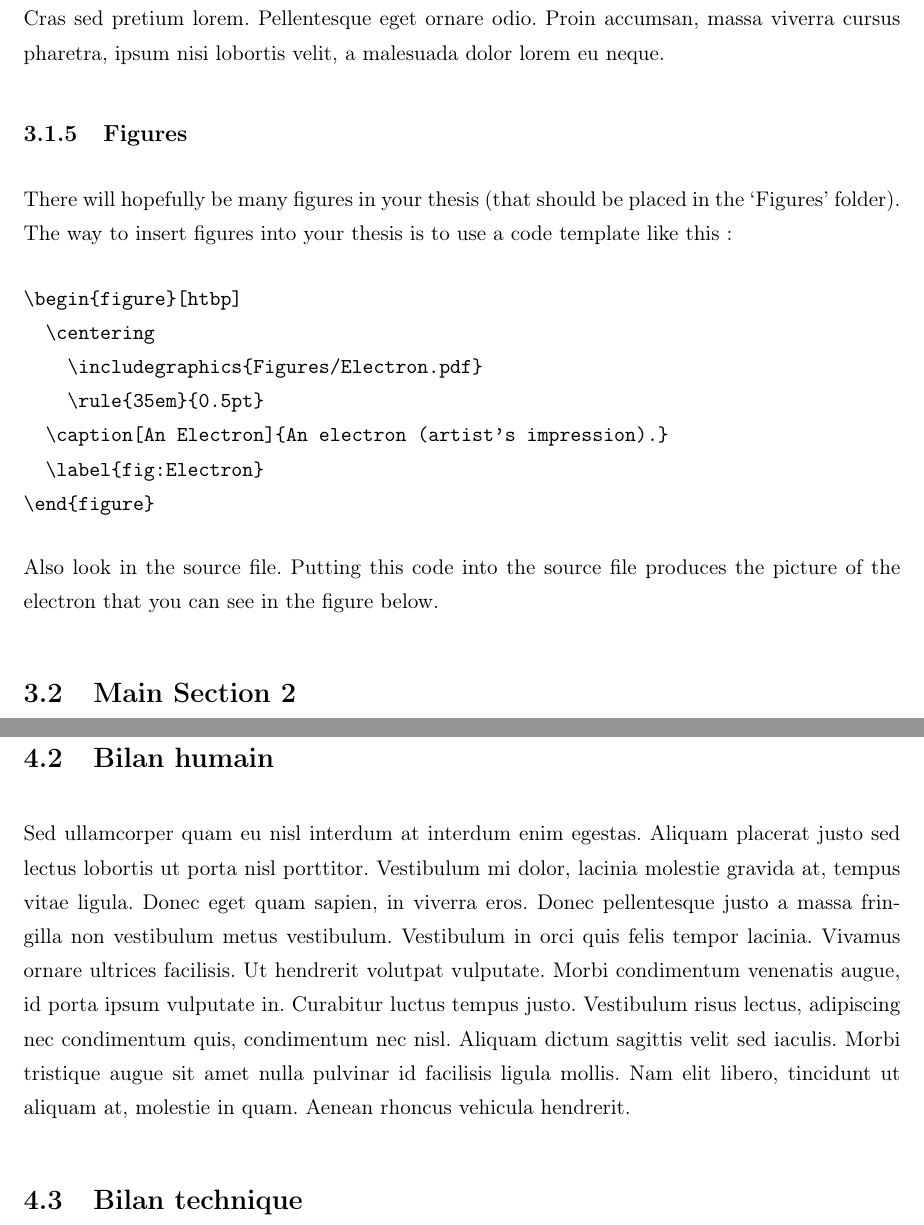
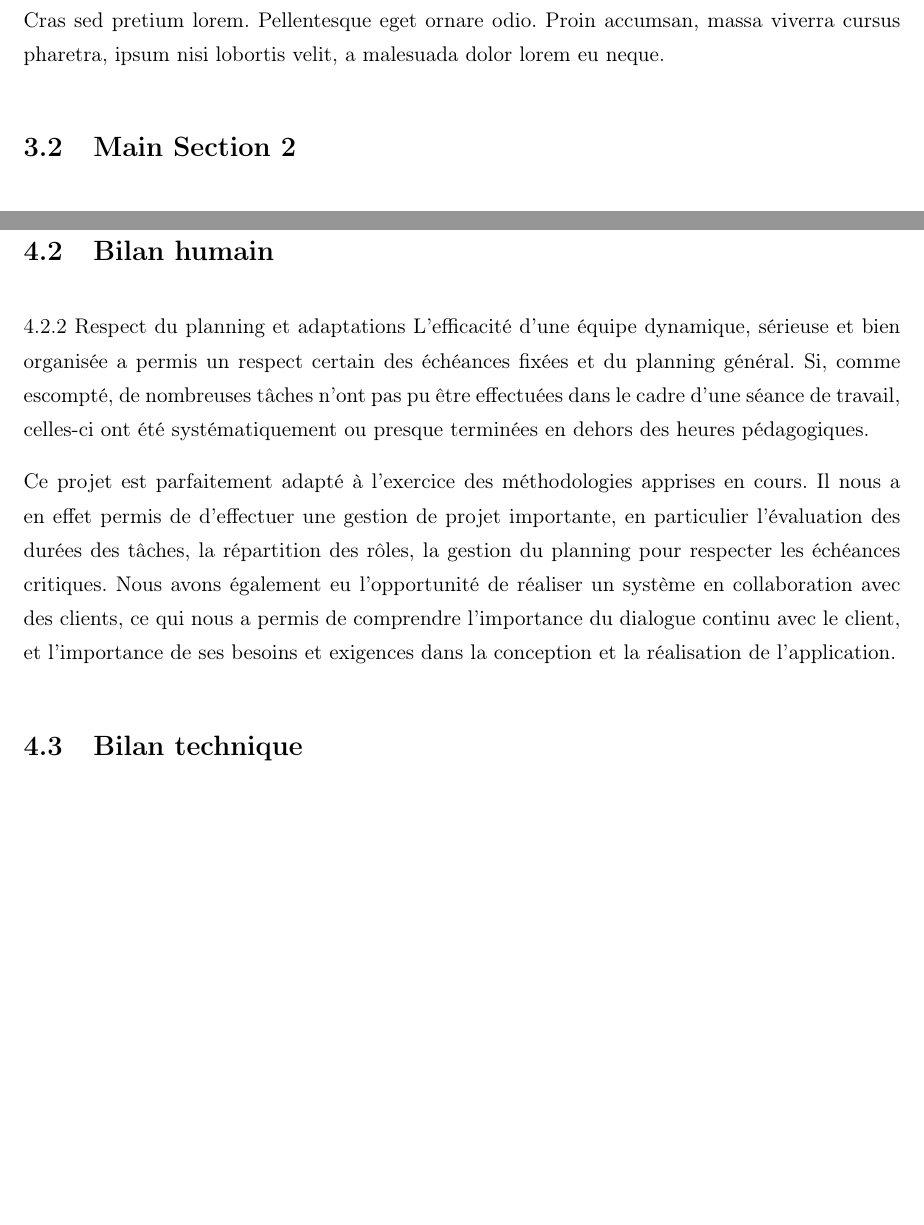
Before and after one commit to Salma-El-Alaoui/Traveling-Salesman, a LaTeX thesis (report/main.tex, which reads report/Chapters/Bilan.tex, report/Chapters/Implementation.tex): two parts of pages 38 and 43 of 44 before the commit and two parts of pages 38 and 42 of 43 after it, joined at a grey line, cut so that both start at the same text, the shorter picture padded with empty space. Compiled offline with pdfLaTeX.

Commit message:
bilan + tweaks

```diff
--- a/report/Chapters/Bilan.tex
+++ b/report/Chapters/Bilan.tex
@@ -73,7 +73,17 @@ Total & \multicolumn{1}{r|}{\textbf{25h}} & \multicolumn{1}{r|}{\textbf{128h}} \
 
 \section{Bilan humain}
 
-Sed ullamcorper quam eu nisl interdum at interdum enim egestas. Aliquam placerat justo sed lectus lobortis ut porta nisl porttitor. Vestibulum mi dolor, lacinia molestie gravida at, tempus vitae ligula. Donec eget quam sapien, in viverra eros. Donec pellentesque justo a massa fringilla non vestibulum metus vestibulum. Vestibulum in orci quis felis tempor lacinia. Vivamus ornare ultrices facilisis. Ut hendrerit volutpat vulputate. Morbi condimentum venenatis augue, id porta ipsum vulputate in. Curabitur luctus tempus justo. Vestibulum risus lectus, adipiscing nec condimentum quis, condimentum nec nisl. Aliquam dictum sagittis velit sed iaculis. Morbi tristique augue sit amet nulla pulvinar id facilisis ligula mollis. Nam elit libero, tincidunt ut aliquam at, molestie in quam. Aenean rhoncus vehicula hendrerit.
+
+4.2.2 Respect du planning et adaptations
+L’efficacité d’une équipe dynamique, sérieuse et bien organisée a permis un respect certain
+des échéances fixées et du planning général. Si, comme escompté, de nombreuses tâches n’ont
+pas pu être effectuées dans le cadre d’une séance de travail, celles-ci ont été systématiquement
+ou presque terminées en dehors des heures pédagogiques.
+
+Ce projet est parfaitement adapté à l'exercice des méthodologies apprises en cours. Il nous a en effet permis de d'effectuer une gestion de projet importante, en particulier l'évaluation des durées des tâches, la répartition des rôles, la gestion du planning pour respecter les échéances critiques.
+Nous avons également eu l'opportunité de réaliser un système en collaboration avec des clients, ce qui nous a permis de comprendre l'importance du dialogue continu avec le client, et l'importance de ses besoins et exigences dans la conception et la réalisation de l'application.
+
+
 
 
 \section{Bilan technique}
--- a/report/Chapters/Implementation.tex
+++ b/report/Chapters/Implementation.tex
@@ -26,16 +30,3 @@ Morbi rutrum odio eget arcu adipiscing sodales. Aenean et purus a est pulvinar p
 \subsection{Package Controller}
 Morbi rutrum odio eget arcu adipiscing sodales. Aenean et purus a est pulvinar pellentesque. Cras in elit neque, quis varius elit. Phasellus fringilla, nibh eu tempus venenatis, dolor elit posuere quam, quis adipiscing urna leo nec orci. Sed nec nulla auctor odio aliquet consequat. Ut nec nulla in ante ullamcorper aliquam at sed dolor. Phasellus fermentum magna in augue gravida cursus. Cras sed pretium lorem. Pellentesque eget ornare odio. Proin accumsan, massa viverra cursus pharetra, ipsum nisi lobortis velit, a malesuada dolor lorem eu neque.
 
-\subsection{Figures}
-
-There will hopefully be many figures in your thesis (that should be placed in the `Figures' folder). The way to insert figures into your thesis is to use a code template like this:
-\begin{verbatim}
-\begin{figure}[htbp]
-  \centering
-    \includegraphics{Figures/Electron.pdf}
-    \rule{35em}{0.5pt}
-  \caption[An Electron]{An electron (artist's impression).}
-  \label{fig:Electron}
-\end{figure}
-\end{verbatim}
-Also look in the source file. Putting this code into the source file produces the picture of the electron that you can see in the figure below.
@@ -48,5 +33,3 @@ Also look in the source file. Putting this code into the source file produces th
-	\label{fig:Electron}
-\end{figure}
 
 %----------------------------------------------------------------------------------------
 %	SECTION 2
```
Also changed, not shown: report/Chapters/Besoins.tex (+2 -2 lines), report/Figures/retro_package.png (added), report/main.pdf, report/Chapters/Implementation.tex (18 more changed lines).
